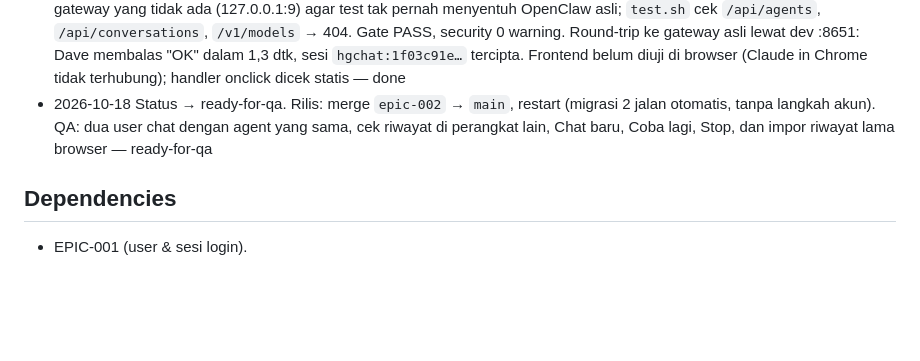
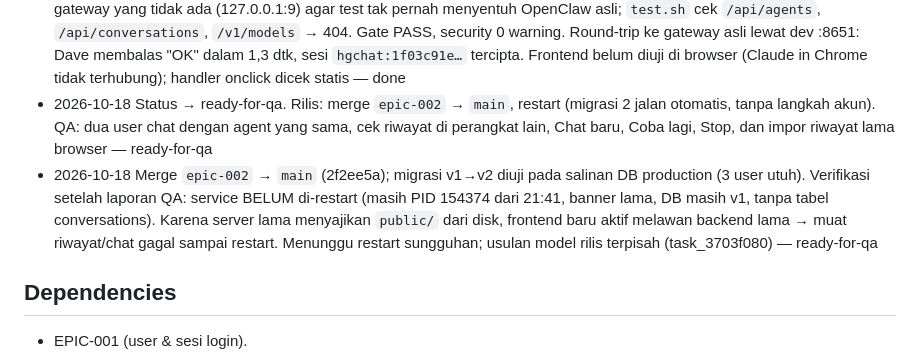
Before and after one commit to ilhamwit/hgchatvirtual, a Markdown page: docs/epics/EPIC-002-server-side-history.md, the part around the change. GitHub-like rendering; blank space fills up the shorter version.

Commit message:
docs: EPIC-002 release not live yet (service not restarted)
Refs: EPIC-002

Co-Authored-By: Claude Opus 5.5 <noreply@anthropic.com>

```diff
--- a/docs/epics/EPIC-002-server-side-history.md
+++ b/docs/epics/EPIC-002-server-side-history.md
@@ -73,6 +73,7 @@ token operator (akses setara admin gateway, termasuk `x-openclaw-model`).
 - 2026-10-18 T-018: impor sekali `cc_chat_history_v1` → satu percakapan "Riwayat lama (browser)" per agent; idempoten (import_key hash); path lampiran lama tidak diimpor; localStorage dihapus hanya setelah server mengonfirmasi — done
 - 2026-10-18 Test: 13 test baru (`test/conversations.test.js`, gateway palsu) — total 35 PASS; helper test default ke gateway yang tidak ada (127.0.0.1:9) agar test tak pernah menyentuh OpenClaw asli; `test.sh` cek `/api/agents`, `/api/conversations`, `/v1/models` → 404. Gate PASS, security 0 warning. Round-trip ke gateway asli lewat dev :8651: Dave membalas "OK" dalam 1,3 dtk, sesi `hgchat:1f03c91e…` tercipta. Frontend belum diuji di browser (Claude in Chrome tidak terhubung); handler onclick dicek statis — done
 - 2026-10-18 Status → ready-for-qa. Rilis: merge `epic-002` → `main`, restart (migrasi 2 jalan otomatis, tanpa langkah akun). QA: dua user chat dengan agent yang sama, cek riwayat di perangkat lain, Chat baru, Coba lagi, Stop, dan impor riwayat lama browser — ready-for-qa
+- 2026-10-18 Merge `epic-002` → `main` (2f2ee5a); migrasi v1→v2 diuji pada salinan DB production (3 user utuh). Verifikasi setelah laporan QA: service BELUM di-restart (masih PID 154374 dari 21:41, banner lama, DB masih v1, tanpa tabel conversations). Karena server lama menyajikan `public/` dari disk, frontend baru aktif melawan backend lama → muat riwayat/chat gagal sampai restart. Menunggu restart sungguhan; usulan model rilis terpisah (task_3703f080) — ready-for-qa
 
 ## Dependencies
 
```
